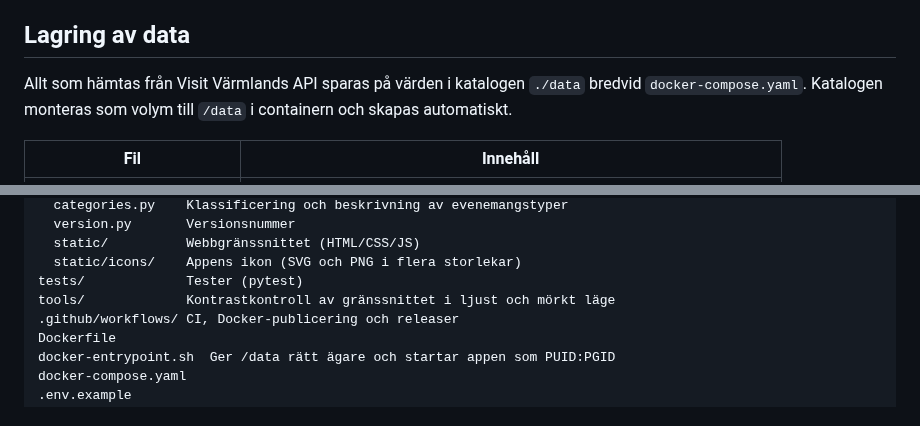
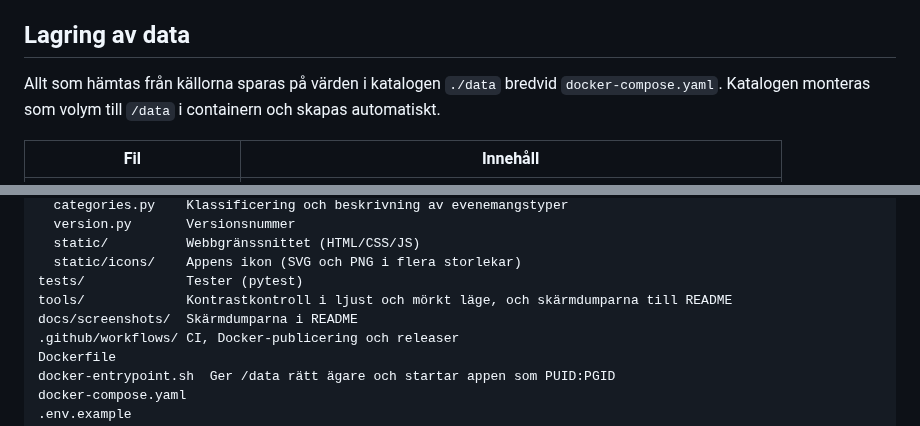
Before and after one commit to tubalainen/varmlandsinfo, a Markdown page: README.md, 2 parts joined by grey strips. Rendered like a GitHub page.

```diff
--- a/README.md
+++ b/README.md
@@ -134,7 +144,7 @@ Skydden gäller alla källor:
 
 ## Lagring av data
 
-Allt som hämtas från Visit Värmlands API sparas på värden i katalogen `./data` bredvid
+Allt som hämtas från källorna sparas på värden i katalogen `./data` bredvid
 `docker-compose.yaml`. Katalogen monteras som volym till `/data` i containern och skapas automatiskt.
 
 | Fil                        | Innehåll |
@@ -266,7 +276,8 @@ app/
   static/          Webbgränssnittet (HTML/CSS/JS)
   static/icons/    Appens ikon (SVG och PNG i flera storlekar)
 tests/             Tester (pytest)
-tools/             Kontrastkontroll av gränssnittet i ljust och mörkt läge
+tools/             Kontrastkontroll i ljust och mörkt läge, och skärmdumparna till README
+docs/screenshots/  Skärmdumparna i README
 .github/workflows/ CI, Docker-publicering och releaser
 Dockerfile
 docker-entrypoint.sh  Ger /data rätt ägare och startar appen som PUID:PGID
```
Also changed, not shown: other parts of README.md (+23 -13 lines), CHANGELOG.md (+4 -0 lines), CONTRIBUTING.md (+14 -1 lines), docs/screenshots/fraga-ai.jpg (added), docs/screenshots/kalender.jpg (added), docs/screenshots/lista.jpg (added), docs/screenshots/mobil.jpg (added), 1 other file.
